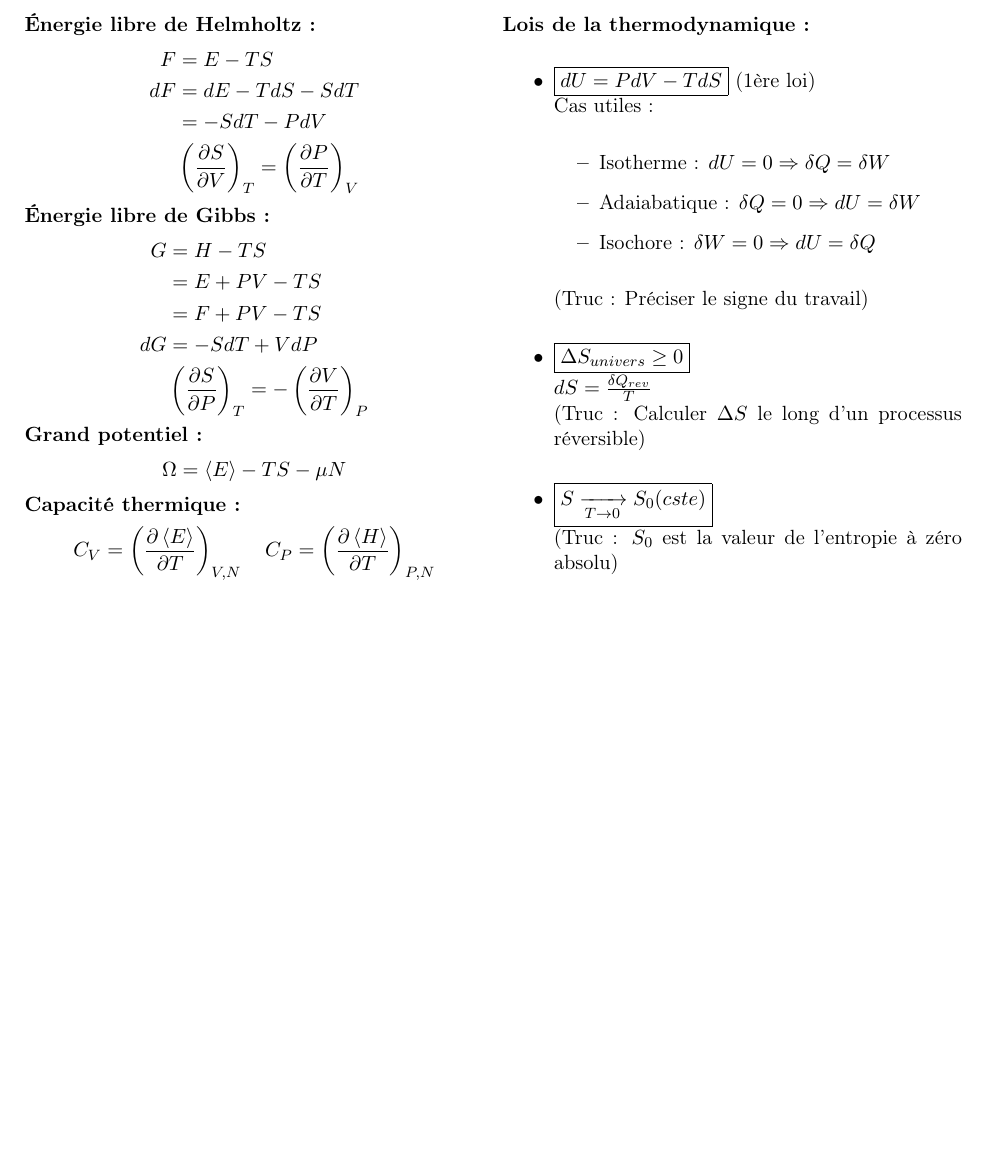
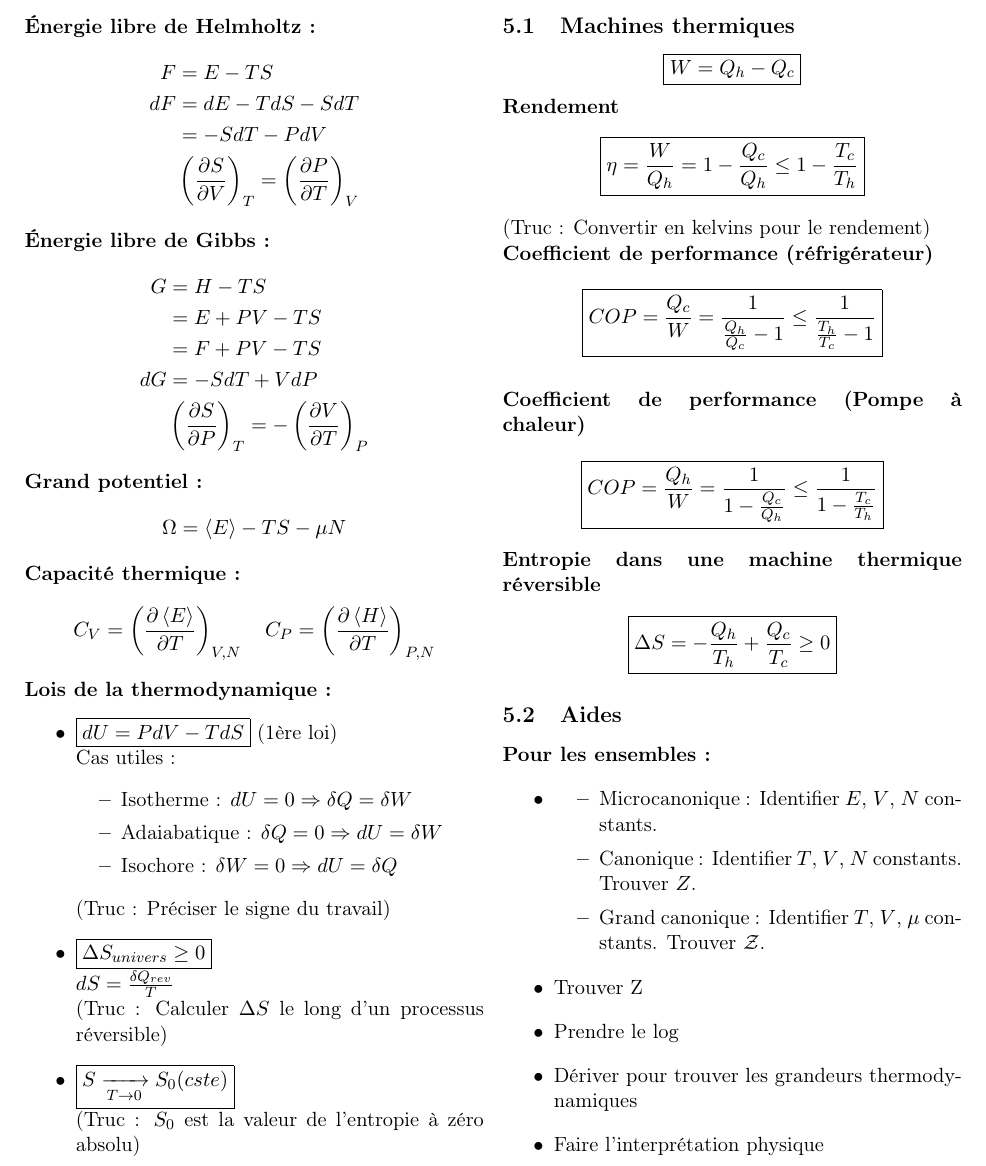
Before and after one commit to JEAA2104/Devoirs, a LaTeX CV (Résumés/PHQ476/resume_phq476.tex): part of page 2 of 2, cut so that both start at the same text, the shorter picture padded with empty space. Compiled offline with pdfLaTeX.

Commit message:
Résumé phq476 fini

```diff
--- a/Résumés/PHQ476/resume_phq476.tex
+++ b/Résumés/PHQ476/resume_phq476.tex
@@ -141,5 +141,43 @@ Travailler sur $\ln\Omega$)\\
         (Truc : $S_0$ est la valeur de l'entropie à zéro absolu)
 \end{itemize}
 
+\subsection{Machines thermiques}
+\begin{equation*}
+  \boxed{W = Q_h - Q_c}
+\end{equation*}
+\textbf{Rendement}
+\begin{equation*}
+  \boxed{\eta = \frac{W}{Q_h} = 1 - \frac{Q_c}{Q_h} \leq 1 - \frac{T_c}{T_h}}
+\end{equation*}
+(Truc : Convertir en kelvins pour le rendement)\\
+\textbf{Coefficient de performance (réfrigérateur)}
+\begin{equation*}
+  \boxed{COP = \frac{Q_c}{W} = \frac{1}{\frac{Q_h}{Q_c} - 1} \leq \frac{1}{\frac{T_h}{T_c} - 1}}
+\end{equation*}\\
+\textbf{Coefficient de performance (Pompe à chaleur)}
+\begin{equation*}
+  \boxed{COP = \frac{Q_h}{W} = \frac{1}{1 - \frac{Q_c}{Q_h}} \leq \frac{1}{1 - \frac{T_c}{T_h}}}
+\end{equation*}
+\textbf{Entropie dans une machine thermique réversible}
+\begin{equation*}
+  \boxed{\Delta S = -\frac{Q_h}{T_h} + \frac{Q_c}{T_c} \geq 0}
+\end{equation*}
+
+\subsection{Aides}
+\textbf{Pour les ensembles :}
+\begin{itemize}
+  \item \begin{itemize}
+          \item Microcanonique : Identifier $E$, $V$, $N$ constants.
+          \item Canonique : Identifier $T$, $V$, $N$ constants. Trouver $Z$.
+          \item Grand canonique : Identifier $T$, $V$, $\mu$ constants. Trouver $\mathcal{Z}$.
+        \end{itemize}
+  \item Trouver Z
+  \item Prendre le log
+  \item Dériver pour trouver les grandeurs thermodynamiques
+  \item Faire l'interprétation physique
+\end{itemize}
+
+
+
 \end{multicols}
 \end{document}
```
Also changed, not shown: Résumés/PHQ476/resume_phq476.pdf.
